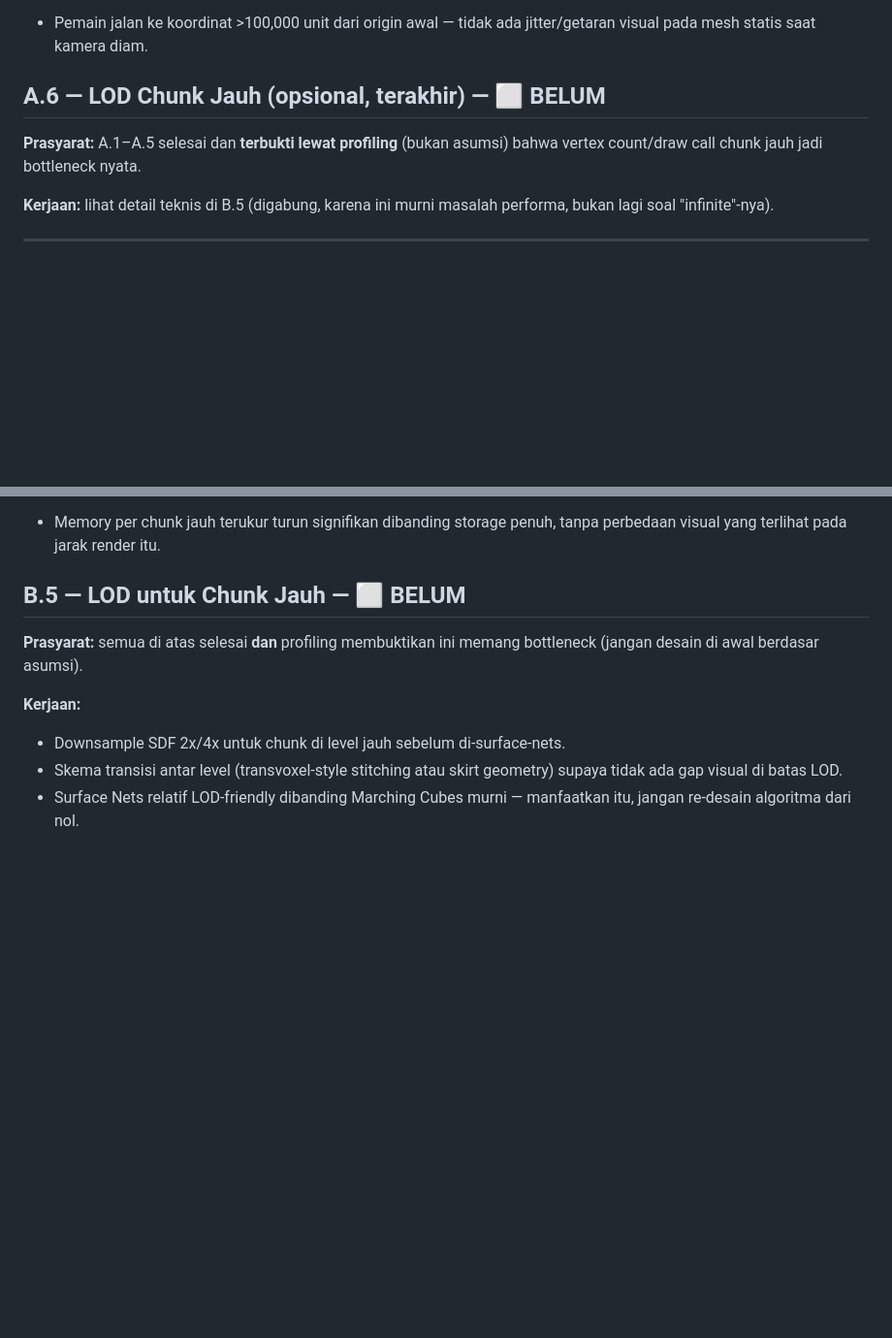
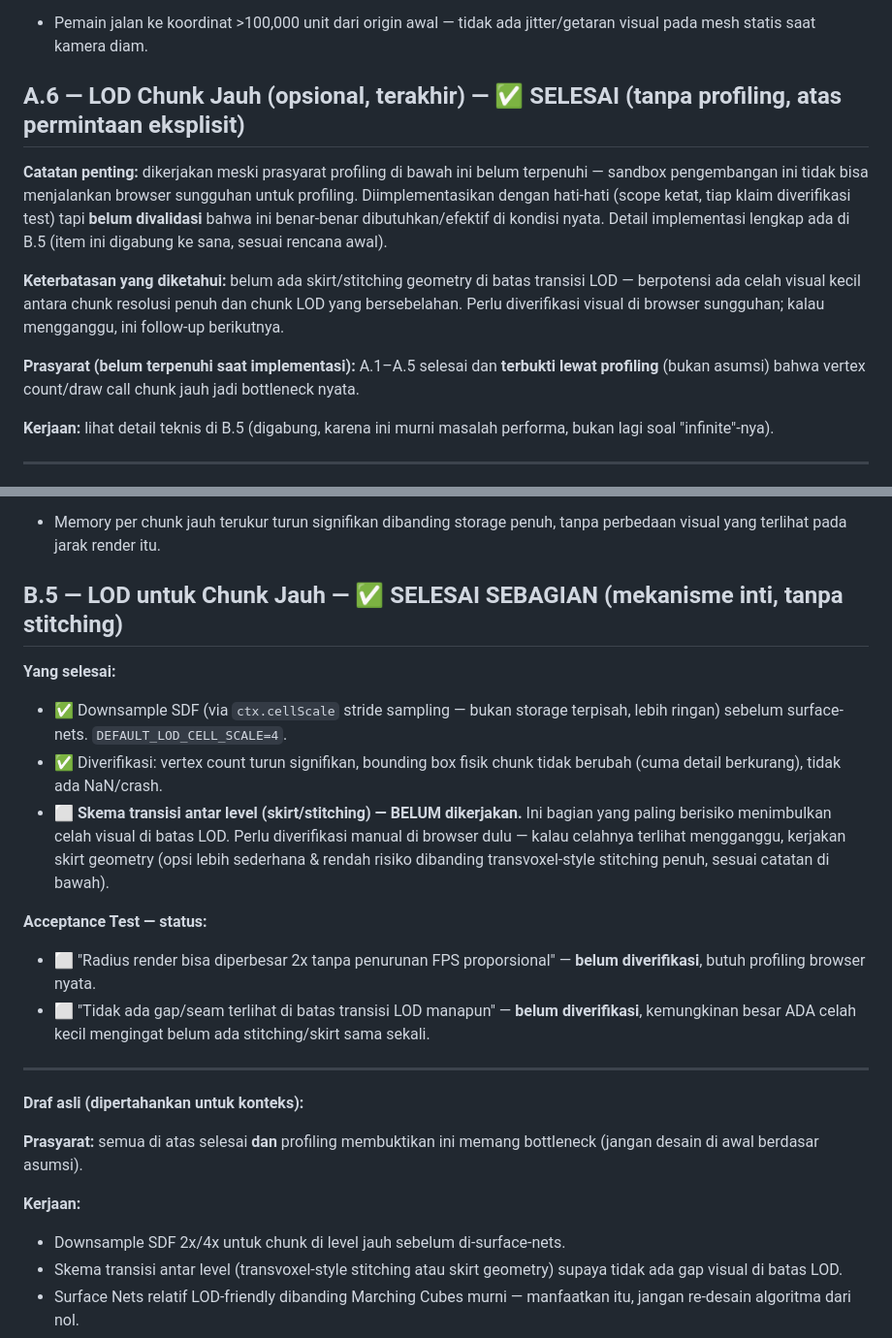
Before and after one commit to deftorch/devoxel-engine, a Markdown page: ROADMAP-infinite-terrain-optimisasi.md, 2 parts joined by grey strips. Shown at 97% size. GitHub-like rendering; blank space fills up the shorter version.

Commit message:
docs(roadmap): tandai A.6/B.5 selesai sebagian (mekanisme inti, tanpa stitching)
Jujur soal keterbatasan: mekanisme LOD (cellScale) sudah jalan dan
terverifikasi lewat test, tapi skirt/stitching geometry belum
dikerjakan (risiko celah visual di batas LOD), dan acceptance test
performa/visual belum diverifikasi karena butuh browser sungguhan.

```diff
--- a/ROADMAP-infinite-terrain-optimisasi.md
+++ b/ROADMAP-infinite-terrain-optimisasi.md
@@ -226,10 +226,24 @@ jarak jauh dari `(0,0,0)`.
 - Pemain jalan ke koordinat >100,000 unit dari origin awal — tidak ada
   jitter/getaran visual pada mesh statis saat kamera diam.
 
-## A.6 — LOD Chunk Jauh (opsional, terakhir) — ⬜ BELUM
+## A.6 — LOD Chunk Jauh (opsional, terakhir) — ✅ SELESAI (tanpa profiling, atas permintaan eksplisit)
 
-**Prasyarat:** A.1–A.5 selesai dan **terbukti lewat profiling** (bukan
-asumsi) bahwa vertex count/draw call chunk jauh jadi bottleneck nyata.
+**Catatan penting:** dikerjakan meski prasyarat profiling di bawah ini
+belum terpenuhi — sandbox pengembangan ini tidak bisa menjalankan
+browser sungguhan untuk profiling. Diimplementasikan dengan hati-hati
+(scope ketat, tiap klaim diverifikasi test) tapi **belum divalidasi**
+bahwa ini benar-benar dibutuhkan/efektif di kondisi nyata. Detail
+implementasi lengkap ada di B.5 (item ini digabung ke sana, sesuai
+rencana awal).
+
+**Keterbatasan yang diketahui:** belum ada skirt/stitching geometry di
+batas transisi LOD — berpotensi ada celah visual kecil antara chunk
+resolusi penuh dan chunk LOD yang bersebelahan. Perlu diverifikasi
+visual di browser sungguhan; kalau mengganggu, ini follow-up berikutnya.
+
+**Prasyarat (belum terpenuhi saat implementasi):** A.1–A.5 selesai dan
+**terbukti lewat profiling** (bukan asumsi) bahwa vertex count/draw call
+chunk jauh jadi bottleneck nyata.
 
 **Kerjaan:** lihat detail teknis di B.5 (digabung, karena ini murni
 masalah performa, bukan lagi soal "infinite"-nya).
@@ -345,7 +359,29 @@ nyata di A.1 dengan radius besar.
 - Memory per chunk jauh terukur turun signifikan dibanding storage penuh,
   tanpa perbedaan visual yang terlihat pada jarak render itu.
 
-## B.5 — LOD untuk Chunk Jauh — ⬜ BELUM
+## B.5 — LOD untuk Chunk Jauh — ✅ SELESAI SEBAGIAN (mekanisme inti, tanpa stitching)
+
+**Yang selesai:**
+- ✅ Downsample SDF (via `ctx.cellScale` stride sampling — bukan storage
+  terpisah, lebih ringan) sebelum surface-nets. `DEFAULT_LOD_CELL_SCALE=4`.
+- ✅ Diverifikasi: vertex count turun signifikan, bounding box fisik chunk
+  tidak berubah (cuma detail berkurang), tidak ada NaN/crash.
+- ⬜ **Skema transisi antar level (skirt/stitching) — BELUM dikerjakan.**
+  Ini bagian yang paling berisiko menimbulkan celah visual di batas LOD.
+  Perlu diverifikasi manual di browser dulu — kalau celahnya terlihat
+  mengganggu, kerjakan skirt geometry (opsi lebih sederhana & rendah
+  risiko dibanding transvoxel-style stitching penuh, sesuai catatan di
+  bawah).
+
+**Acceptance Test — status:**
+- ⬜ "Radius render bisa diperbesar 2x tanpa penurunan FPS proporsional"
+  — **belum diverifikasi**, butuh profiling browser nyata.
+- ⬜ "Tidak ada gap/seam terlihat di batas transisi LOD manapun" —
+  **belum diverifikasi**, kemungkinan besar ADA celah kecil mengingat
+  belum ada stitching/skirt sama sekali.
+
+---
+**Draf asli (dipertahankan untuk konteks):**
 
 **Prasyarat:** semua di atas selesai **dan** profiling membuktikan ini
 memang bottleneck (jangan desain di awal berdasar asumsi).
```
